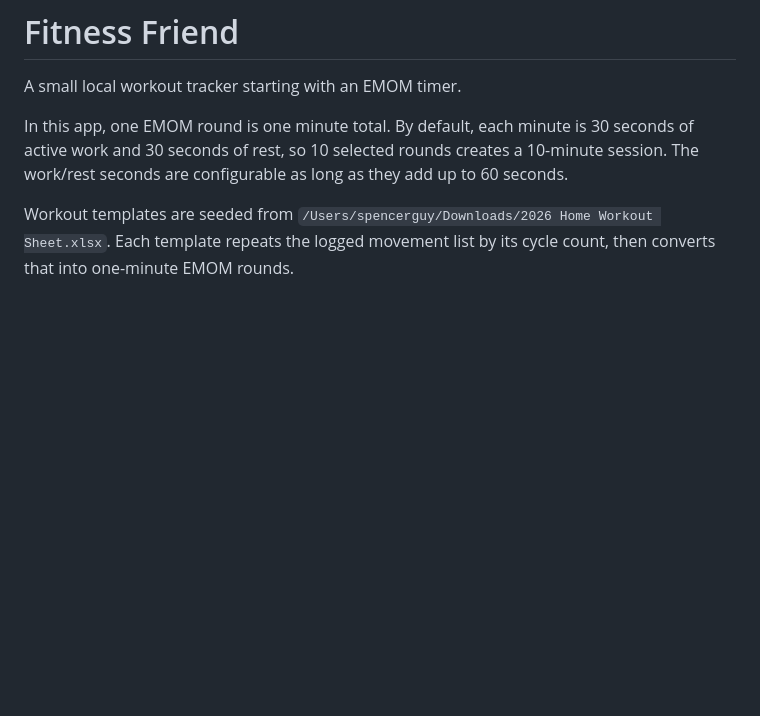
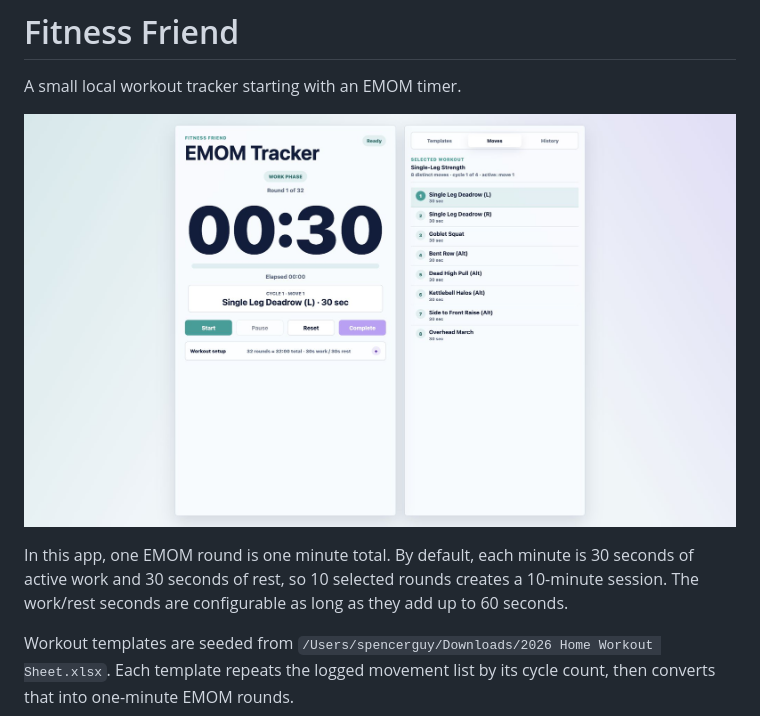
Before and after one commit to zpencerguy/fitness-friend, a Markdown page: README.md, the part around the change. Drawn GitHub-style; pictures changed too: docs/screenshot.png (added); blank space fills up the shorter version.

```diff
--- a/README.md
+++ b/README.md
@@ -1,6 +1,8 @@
 # Fitness Friend
 
 A small local workout tracker starting with an EMOM timer.
+
+![Fitness Friend EMOM tracker](docs/screenshot.png)
 
 In this app, one EMOM round is one minute total. By default, each minute is
 30 seconds of active work and 30 seconds of rest, so 10 selected rounds creates
```
Also changed, not shown: 3 other files.
